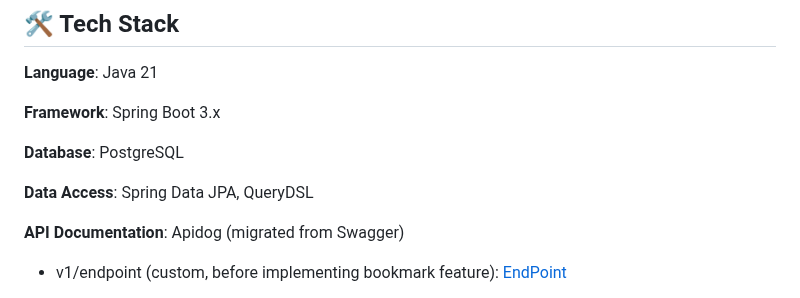
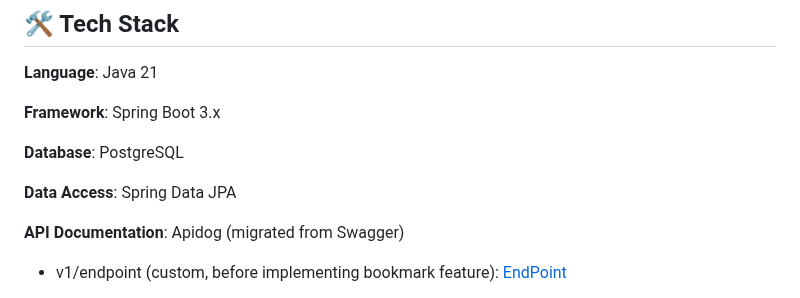
Before and after one commit to Seung-zedd/echo-bloom-server, a Markdown page: README-en.md, the part around the change. Drawn GitHub-style.

Commit message:
Update data access information in README
Removed QueryDSL from the data access section.

```diff
--- a/README-en.md
+++ b/README-en.md
@@ -40,7 +40,7 @@ An AI-based positive affirmation speaking service that helps with emotional reco
 
 **Database**: PostgreSQL
 
-**Data Access**: Spring Data JPA, QueryDSL
+**Data Access**: Spring Data JPA
 
 **API Documentation**: Apidog (migrated from Swagger)
 - v1/endpoint (custom, before implementing bookmark feature): <a href="https://07olkvu7eg.apidog.io">EndPoint</a>
```
